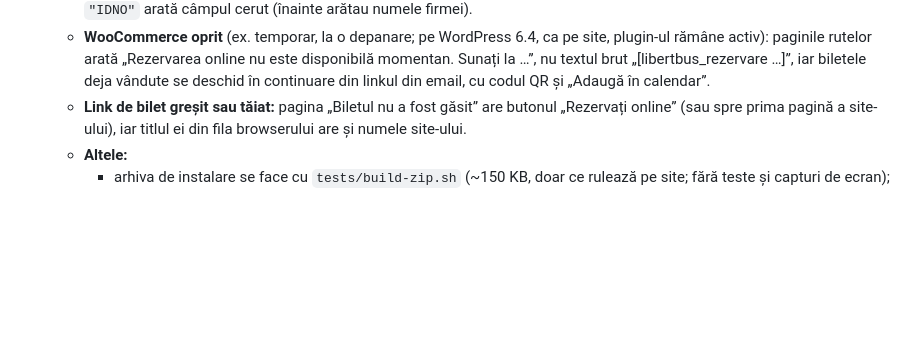
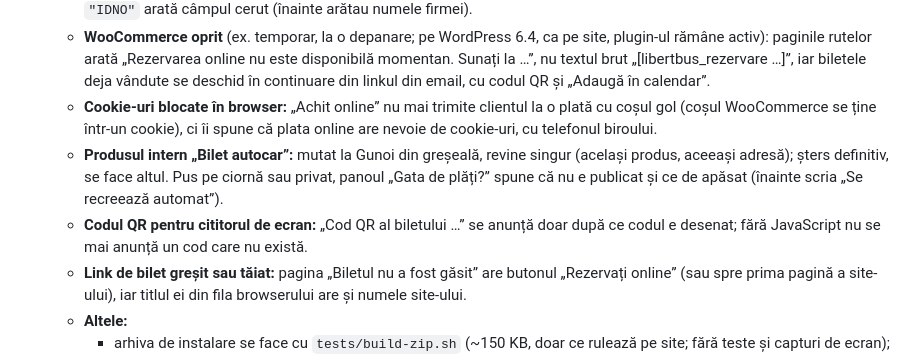
Before and after one commit to eugenslizovschi-blip/r, a Markdown page: libertbus-bilete/PLAN.md, the part around the change. GitHub-like rendering; blank space fills up the shorter version.

Commit message:
PLAN: cookie-uri blocate, produsul intern și codul QR în lista 1.5.0
Co-Authored-By: Claude Opus 5.5 <noreply@anthropic.com>
Claude-Session: https://claude.ai/code/session_016Tyc91NaefHUqVzWq7p9ie

```diff
--- a/libertbus-bilete/PLAN.md
+++ b/libertbus-bilete/PLAN.md
@@ -133,6 +133,9 @@
     - o rută cu „Notițe interne” goale în forma NULL (import, phpMyAdmin) se editează fără avertismente pe PHP 8.1+.
   - **Shortcode-uri scrise de mână:** `mode="Pay "` / `mode="RESERVE"` (majuscule, spații) lasă doar butonul cerut, iar `compact="false"` / `"nu"` nu mai face formularul compact; `[lbb_firma camp="Telefon"]`, `"Adresă"`, `"E-mail"`, `"IDNO"` arată câmpul cerut (înainte arătau numele firmei).
   - **WooCommerce oprit** (ex. temporar, la o depanare; pe WordPress 6.4, ca pe site, plugin-ul rămâne activ): paginile rutelor arată „Rezervarea online nu este disponibilă momentan. Sunați la …”, nu textul brut „[libertbus_rezervare …]”, iar biletele deja vândute se deschid în continuare din linkul din email, cu codul QR și „Adaugă în calendar”.
+  - **Cookie-uri blocate în browser:** „Achit online” nu mai trimite clientul la o plată cu coșul gol (coșul WooCommerce se ține într-un cookie), ci îi spune că plata online are nevoie de cookie-uri, cu telefonul biroului.
+  - **Produsul intern „Bilet autocar”:** mutat la Gunoi din greșeală, revine singur (același produs, aceeași adresă); șters definitiv, se face altul. Pus pe ciornă sau privat, panoul „Gata de plăți?” spune că nu e publicat și ce de apăsat (înainte scria „Se recreează automat”).
+  - **Codul QR pentru cititorul de ecran:** „Cod QR al biletului …” se anunță doar după ce codul e desenat; fără JavaScript nu se mai anunță un cod care nu există.
   - **Link de bilet greșit sau tăiat:** pagina „Biletul nu a fost găsit” are butonul „Rezervați online” (sau spre prima pagină a site-ului), iar titlul ei din fila browserului are și numele site-ului.
   - **Altele:**
     - arhiva de instalare se face cu `tests/build-zip.sh` (~150 KB, doar ce rulează pe site; fără teste și capturi de ecran);
```
